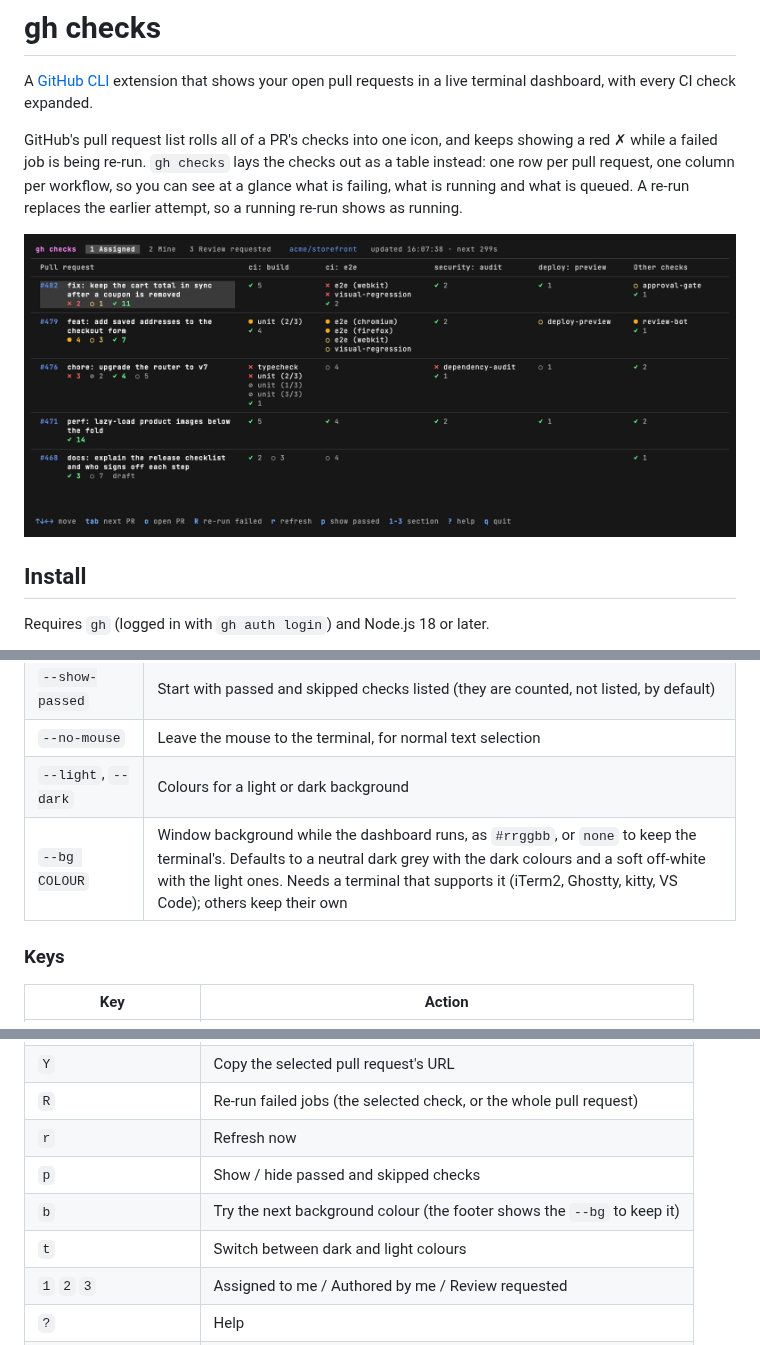
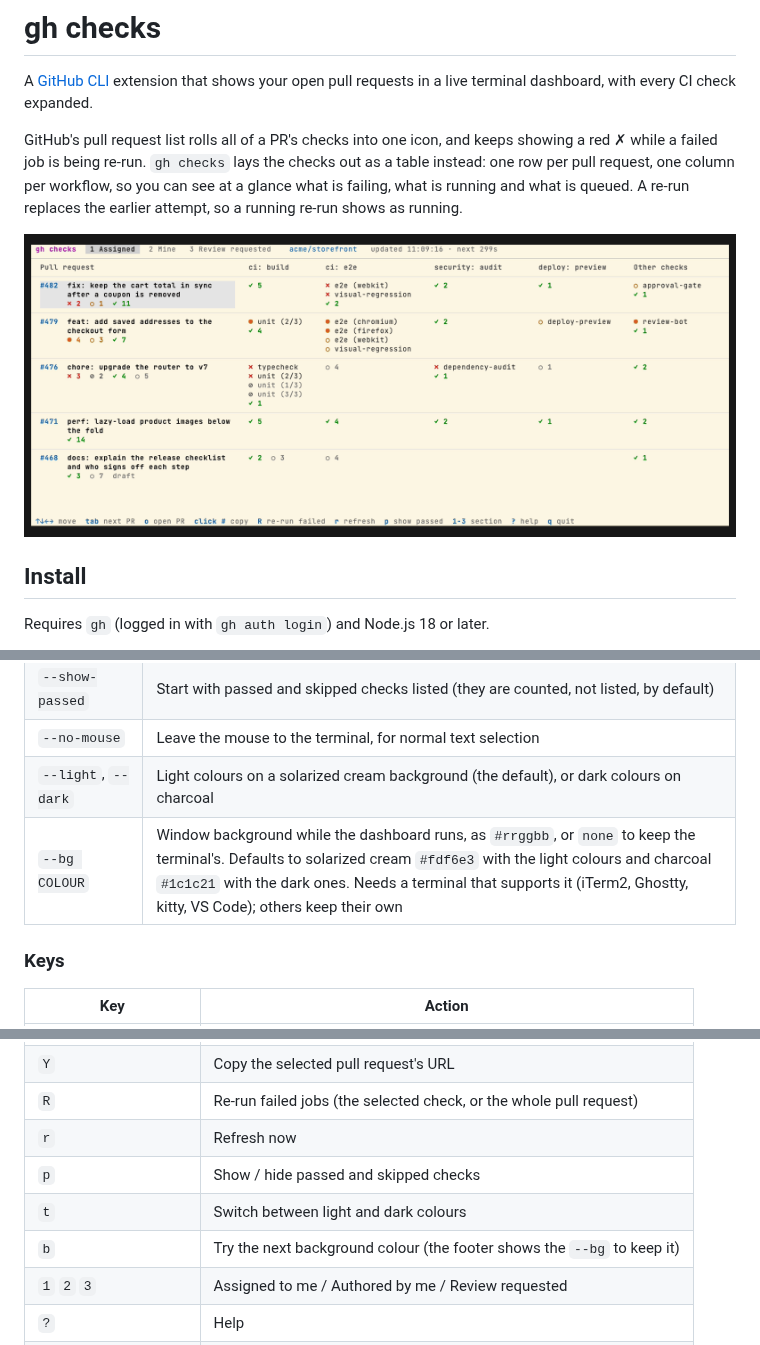
Before and after one commit to esalaza/gh-checks, a Markdown page: README.md, 3 parts joined by grey strips. Drawn GitHub-style; pictures changed too: demo.gif.

Commit message:
feat: default to light colours on solarized cream
Co-Authored-By: Claude Opus 5.5 <noreply@anthropic.com>

```diff
--- a/README.md
+++ b/README.md
@@ -39,8 +39,8 @@ anywhere else, it lists them from every repository.
 | `-i`, `--interval SECS` | Refresh interval (default 30, minimum 5) |
 | `--show-passed` | Start with passed and skipped checks listed (they are counted, not listed, by default) |
 | `--no-mouse` | Leave the mouse to the terminal, for normal text selection |
-| `--light`, `--dark` | Colours for a light or dark background |
-| `--bg COLOUR` | Window background while the dashboard runs, as `#rrggbb`, or `none` to keep the terminal's. Defaults to a neutral dark grey with the dark colours and a soft off-white with the light ones. Needs a terminal that supports it (iTerm2, Ghostty, kitty, VS Code); others keep their own |
+| `--light`, `--dark` | Light colours on a solarized cream background (the default), or dark colours on charcoal |
+| `--bg COLOUR` | Window background while the dashboard runs, as `#rrggbb`, or `none` to keep the terminal's. Defaults to solarized cream `#fdf6e3` with the light colours and charcoal `#1c1c21` with the dark ones. Needs a terminal that supports it (iTerm2, Ghostty, kitty, VS Code); others keep their own |
 
 ### Keys
 
@@ -55,8 +55,8 @@ anywhere else, it lists them from every repository.
 | `R` | Re-run failed jobs (the selected check, or the whole pull request) |
 | `r` | Refresh now |
 | `p` | Show / hide passed and skipped checks |
+| `t` | Switch between light and dark colours |
 | `b` | Try the next background colour (the footer shows the `--bg` to keep it) |
-| `t` | Switch between dark and light colours |
 | `1` `2` `3` | Assigned to me / Authored by me / Review requested |
 | `?` | Help |
 | `q`, `ctrl-c` | Quit |
```
Also changed, not shown: 2 other files.
